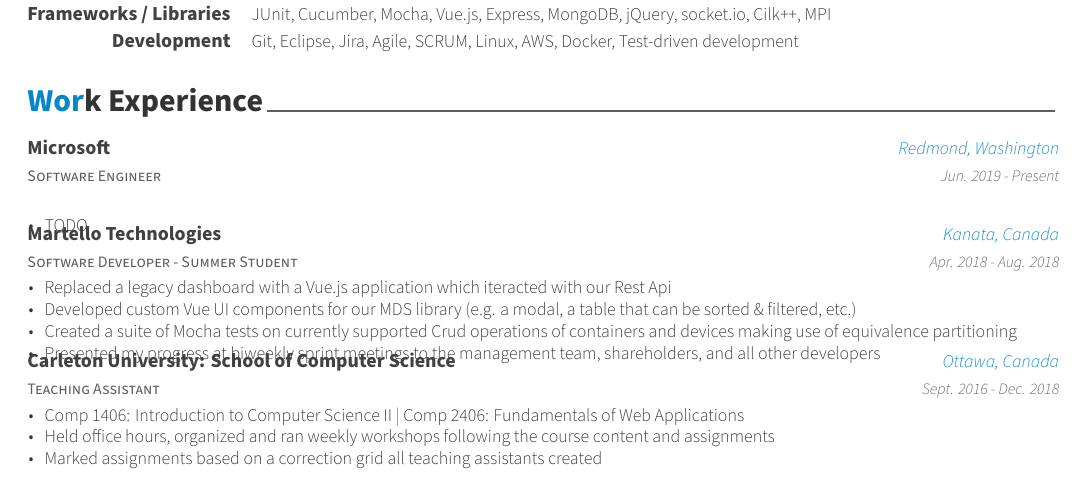
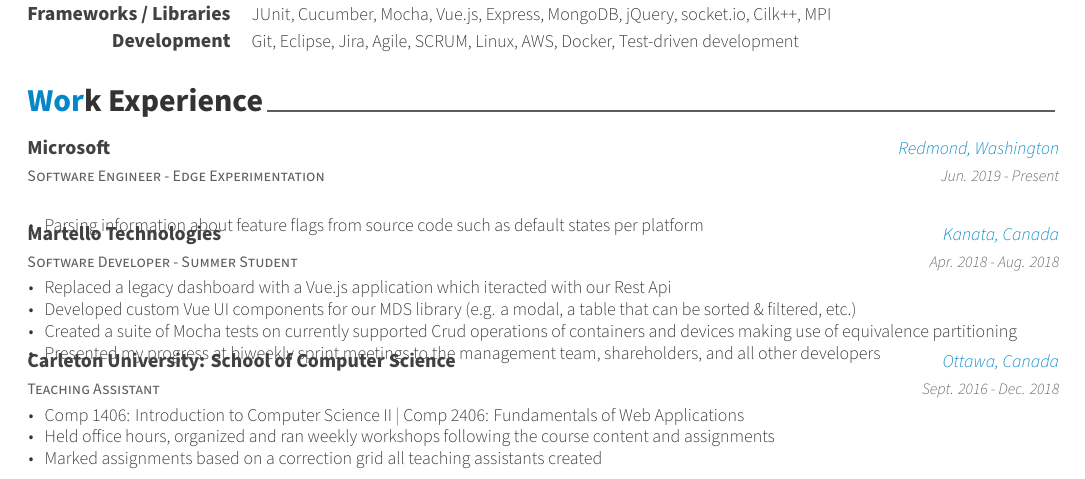
Before and after one commit to mic-max/resume, a LaTeX CV (resume.tex, which reads resume/experience.tex): part of the page, cut so that both start at the same text. Compiled offline with XeLaTeX.

Commit message:
add edge role

```diff
--- a/resume.tex
+++ b/resume.tex
@@ -15,11 +15,10 @@
 \setbool{acvSectionColorHighlight}{true}
 
 % If you would like to change the social information separator from a pipe (|) to something else
-\renewcommand{\acvHeaderSocialSep}{\quad\textbar\quad}
+%\renewcommand{\acvHeaderSocialSep}{\quad\textbar\quad}
 
 %-------------------------------------------------------------------------------
 %	PERSONAL INFORMATION
-%	Comment any of the lines below if they are not required
 %-------------------------------------------------------------------------------
 % Available options: circle|rectangle,edge/noedge,left/right
 % \photo[rectangle,edge,right]{./examples/profile}
--- a/resume/experience.tex
+++ b/resume/experience.tex
@@ -3,13 +3,13 @@
 \begin{cventries}
 
   \cventry
-    {Software Engineer} % Job title
+    {Software Engineer - Edge Experimentation} % Job title
     {Microsoft} % Organization
     {Redmond, Washington} % Location
     {Jun. 2019 - Present} % Date(s)
     {
       \begin{cvitems} % Description(s) of tasks/responsibilities
-        \item TODO
+        \item Parsing information about feature flags from source code such as default states per platform
       \end{cvitems}
     }
 
```
Also changed, not shown: resume.tex (2 more changed lines).
